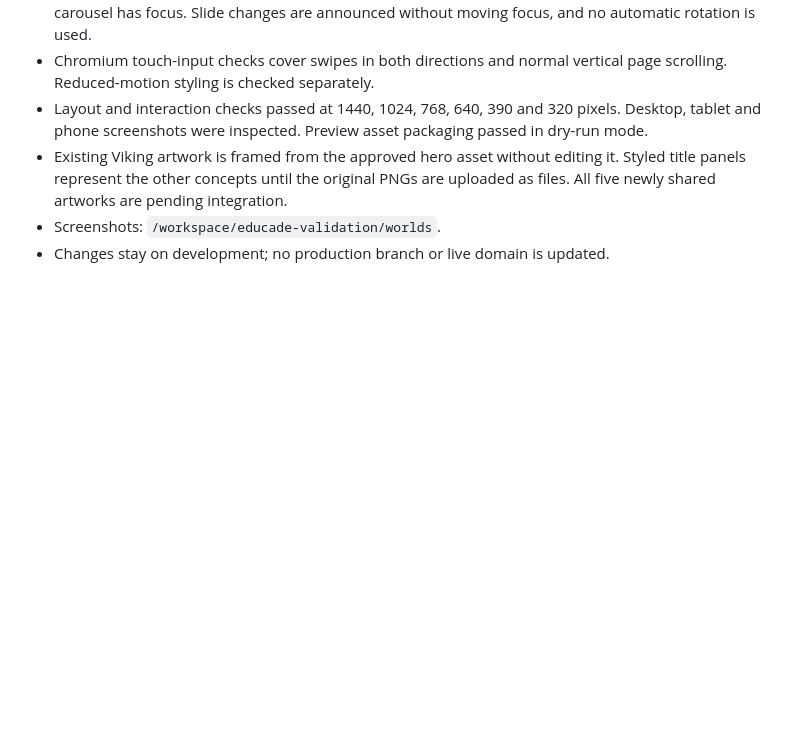
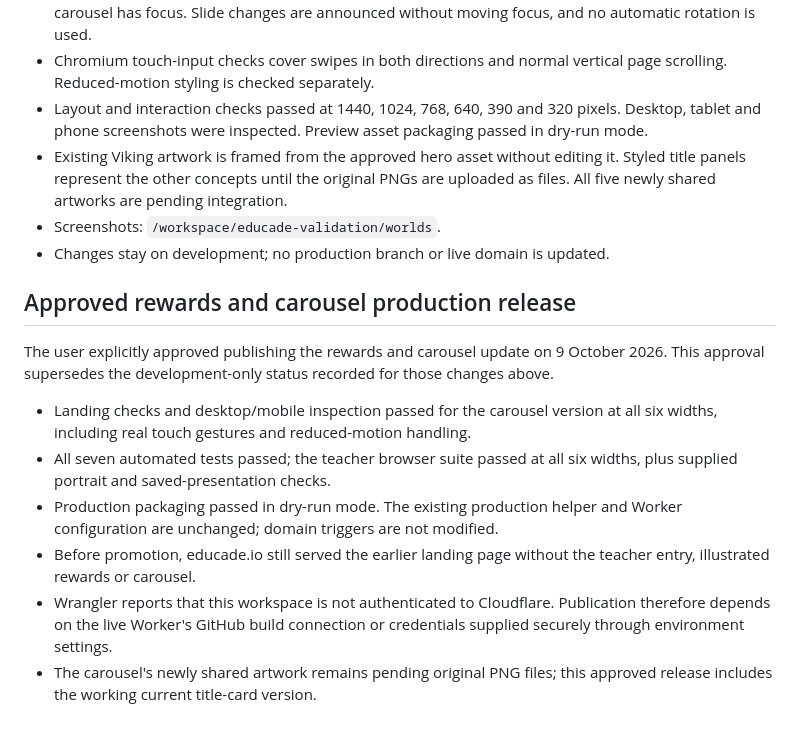
Before and after one commit to MatthewGilfillan/EDUCADE, a Markdown page: VALIDATION.md, the part around the change. GitHub-like rendering; blank space fills up the shorter version.

```diff
--- a/VALIDATION.md
+++ b/VALIDATION.md
@@ -146,3 +146,23 @@ confirm that both files are byte-for-byte unchanged.
   are uploaded as files. All five newly shared artworks are pending integration.
 - Screenshots: `/workspace/educade-validation/worlds`.
 - Changes stay on development; no production branch or live domain is updated.
+
+## Approved rewards and carousel production release
+
+The user explicitly approved publishing the rewards and carousel update on
+9 October 2026. This approval supersedes the development-only status recorded
+for those changes above.
+
+- Landing checks and desktop/mobile inspection passed for the carousel version
+  at all six widths, including real touch gestures and reduced-motion handling.
+- All seven automated tests passed; the teacher browser suite passed at all six
+  widths, plus supplied portrait and saved-presentation checks.
+- Production packaging passed in dry-run mode. The existing production helper
+  and Worker configuration are unchanged; domain triggers are not modified.
+- Before promotion, educade.io still served the earlier landing page without
+  the teacher entry, illustrated rewards or carousel.
+- Wrangler reports that this workspace is not authenticated to Cloudflare.
+  Publication therefore depends on the live Worker's GitHub build connection
+  or credentials supplied securely through environment settings.
+- The carousel's newly shared artwork remains pending original PNG files;
+  this approved release includes the working current title-card version.
```
Also changed, not shown: README.md (+6 -3 lines).
